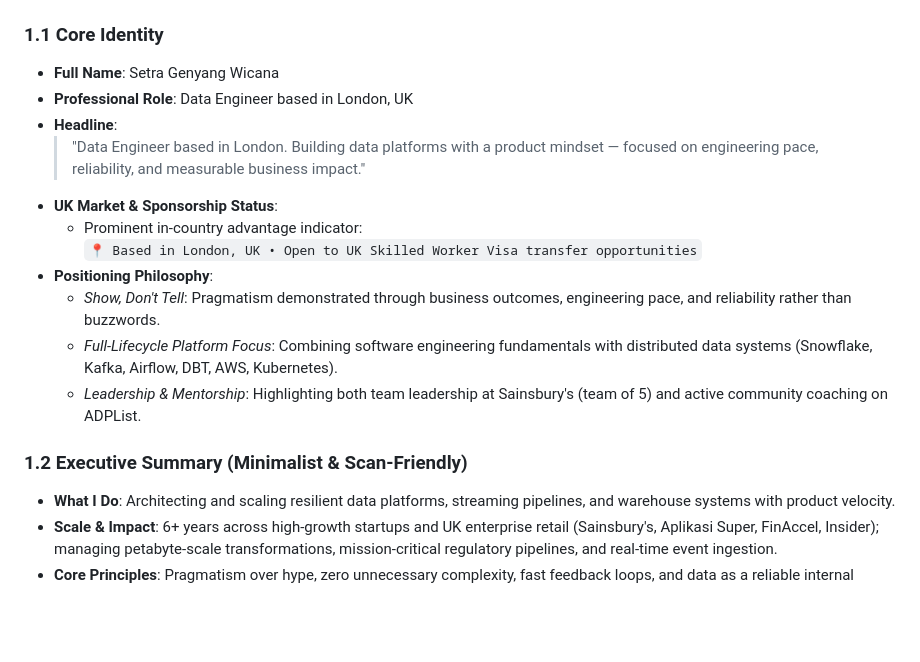
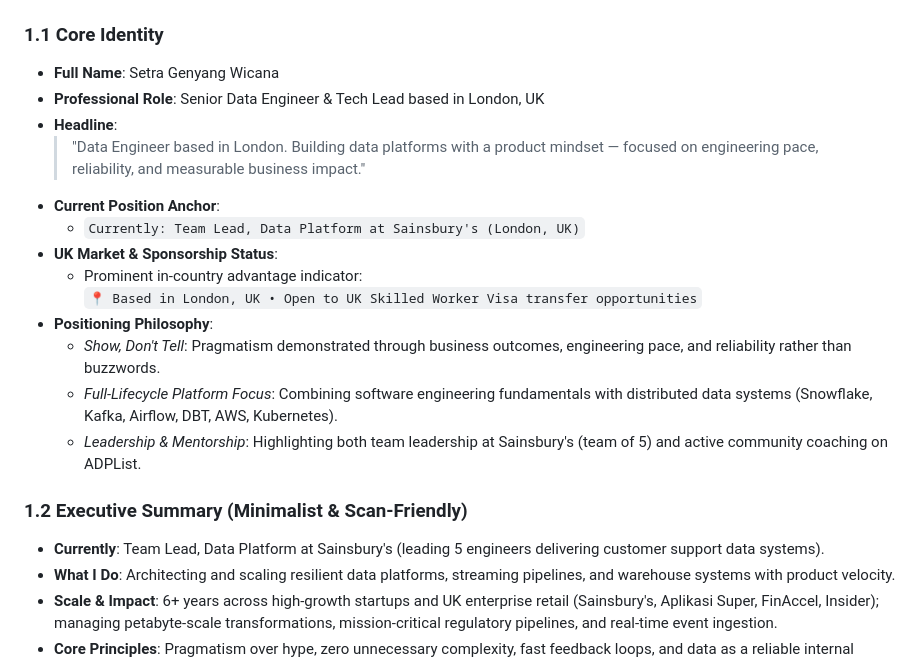
Before and after one commit to gwsetra/gwsetra.github.io, a Markdown page: openspec/specs/website.md, the part around the change. Rendered like a GitHub page; blank space fills up the shorter version.

Commit message:
docs: refine specification and implementation plan with subagent audit recommendations

```diff
--- a/openspec/specs/website.md
+++ b/openspec/specs/website.md
@@ -11,9 +11,11 @@
 
 ### 1.1 Core Identity
 - **Full Name**: Setra Genyang Wicana
-- **Professional Role**: Data Engineer based in London, UK
+- **Professional Role**: Senior Data Engineer & Tech Lead based in London, UK
 - **Headline**:
   > "Data Engineer based in London. Building data platforms with a product mindset — focused on engineering pace, reliability, and measurable business impact."
+- **Current Position Anchor**:
+  - `Currently: Team Lead, Data Platform at Sainsbury's (London, UK)`
 - **UK Market & Sponsorship Status**:
   - Prominent in-country advantage indicator:
     `📍 Based in London, UK • Open to UK Skilled Worker Visa transfer opportunities`
@@ -23,6 +25,7 @@
   - *Leadership & Mentorship*: Highlighting both team leadership at Sainsbury's (team of 5) and active community coaching on ADPList.
 
 ### 1.2 Executive Summary (Minimalist & Scan-Friendly)
+- **Currently**: Team Lead, Data Platform at Sainsbury's (leading 5 engineers delivering customer support data systems).
 - **What I Do**: Architecting and scaling resilient data platforms, streaming pipelines, and warehouse systems with product velocity.
 - **Scale & Impact**: 6+ years across high-growth startups and UK enterprise retail (Sainsbury's, Aplikasi Super, FinAccel, Insider); managing petabyte-scale transformations, mission-critical regulatory pipelines, and real-time event ingestion.
 - **Core Principles**: Pragmatism over hype, zero unnecessary complexity, fast feedback loops, and data as a reliable internal product.
```
Also changed, not shown: 1 other file.
